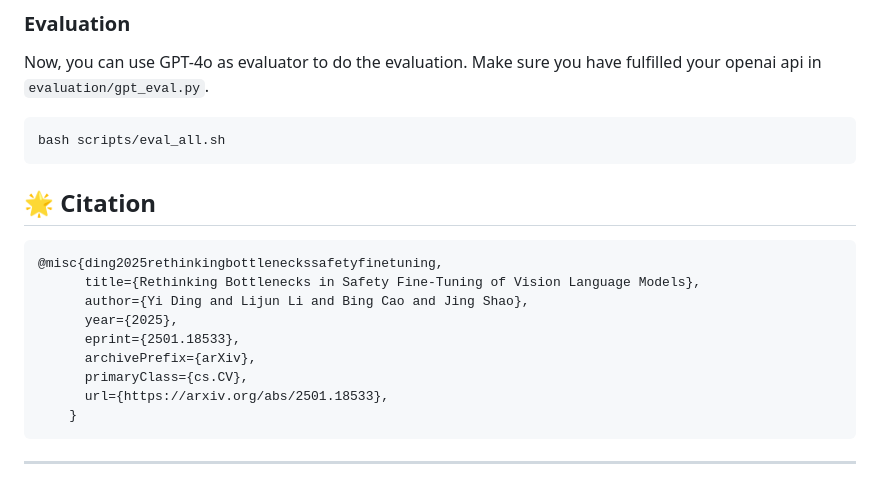
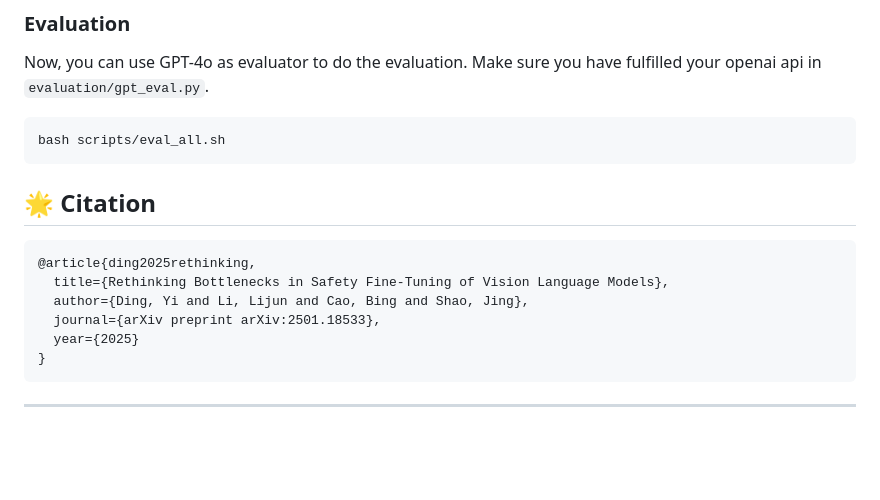
Before and after one commit to DripNowhy/MIS, a Markdown page: README.md, the part around the change. Drawn GitHub-style; blank space fills up the shorter version.

````diff
--- a/README.md
+++ b/README.md
@@ -101,14 +101,11 @@ bash scripts/eval_all.sh
 <h2 id="citation">🌟 Citation</h2>
 
 ```
-@misc{ding2025rethinkingbottleneckssafetyfinetuning,
-      title={Rethinking Bottlenecks in Safety Fine-Tuning of Vision Language Models},
-      author={Yi Ding and Lijun Li and Bing Cao and Jing Shao},
-      year={2025},
-      eprint={2501.18533},
-      archivePrefix={arXiv},
-      primaryClass={cs.CV},
-      url={https://arxiv.org/abs/2501.18533},
-    }
+@article{ding2025rethinking,
+  title={Rethinking Bottlenecks in Safety Fine-Tuning of Vision Language Models},
+  author={Ding, Yi and Li, Lijun and Cao, Bing and Shao, Jing},
+  journal={arXiv preprint arXiv:2501.18533},
+  year={2025}
+}
 ```
 <hr>
````
